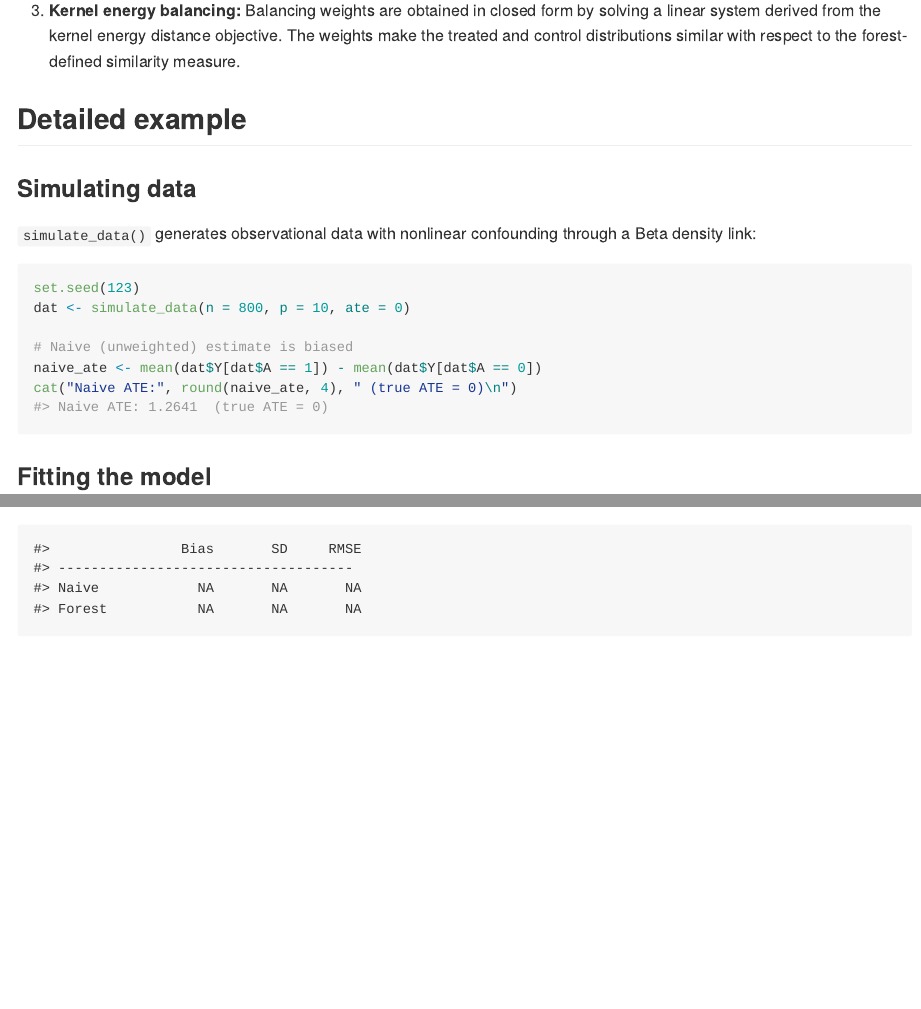
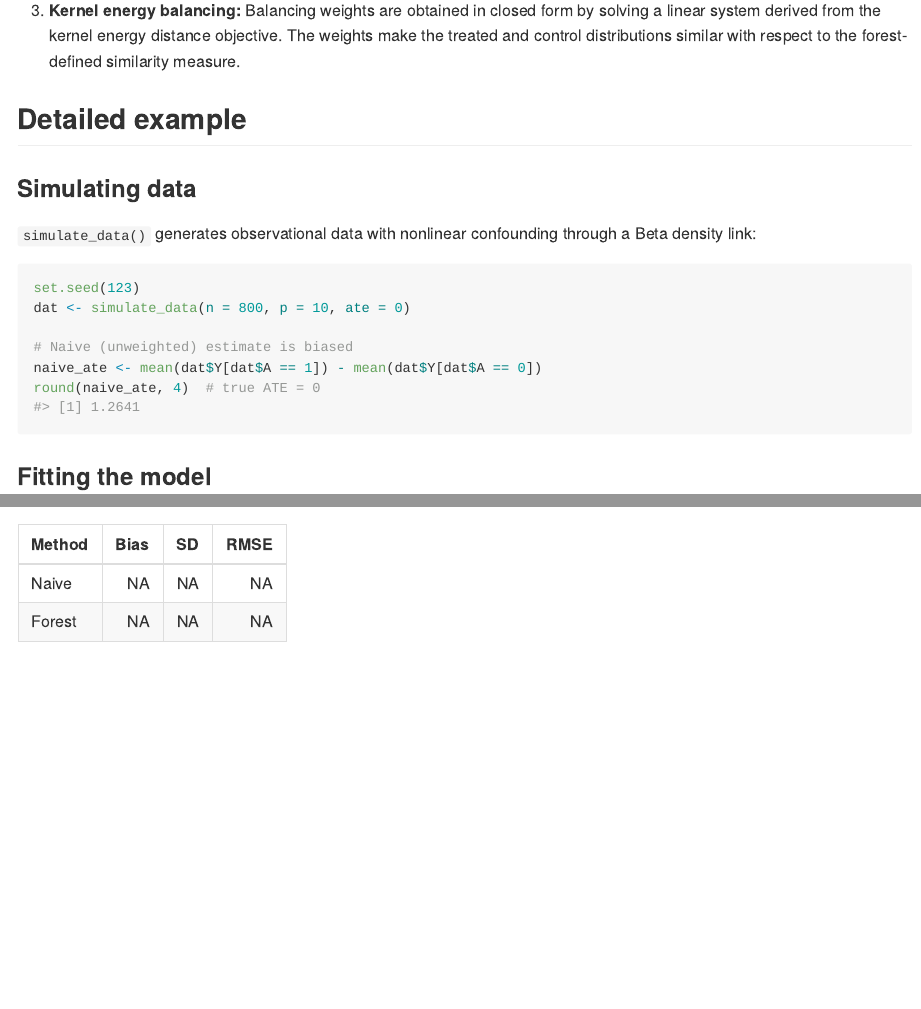
Before and after one commit to jaredhuling/forestBalance, an R Markdown document (README.Rmd): the page in a window 1100 px wide, from 1240 px down, and a second part further down, joined at a grey line. Rendered offline with R 4.5, knitr and Pandoc, with nearby package versions; some code elsewhere in the file could not run offline.

Commit message:
site update

````diff
--- a/README.Rmd
+++ b/README.Rmd
@@ -82,7 +82,7 @@ dat <- simulate_data(n = 800, p = 10, ate = 0)
 
 # Naive (unweighted) estimate is biased
 naive_ate <- mean(dat$Y[dat$A == 1]) - mean(dat$Y[dat$A == 0])
-cat("Naive ATE:", round(naive_ate, 4), " (true ATE = 0)\n")
+round(naive_ate, 4)  # true ATE = 0
 ```
 
 ### Fitting the model
@@ -184,14 +184,13 @@ for (r in seq_len(nreps)) {
 ```
 
 ```{r sim-results, echo=FALSE}
-cat(sprintf("%-10s %8s %8s %8s\n", "", "Bias", "SD", "RMSE"))
-cat(strrep("-", 36), "\n")
-for (m in colnames(results)) {
-  bias <- mean(results[, m])
-  sdev <- sd(results[, m])
-  rmse <- sqrt(bias^2 + sdev^2)
-  cat(sprintf("%-10s %8.4f %8.4f %8.4f\n", m, bias, sdev, rmse))
-}
+stbl <- data.frame(
+  Method = colnames(results),
+  Bias   = round(colMeans(results), 4),
+  SD     = round(apply(results, 2, sd), 4),
+  RMSE   = round(sqrt(colMeans(results)^2 + apply(results, 2, var)), 4)
+)
+knitr::kable(stbl, row.names = FALSE)
 ```
 
 ```{r sim-plot, echo=FALSE, fig.height=3.5}
````
Also changed, not shown: vignettes/guide.Rmd (+5 -3 lines), README.md, docs/articles/guide.md, docs/index.md, docs/llms.txt, docs/pkgdown.yml, docs/search.json, README.Rmd (10 more changed lines), 2 other files.
